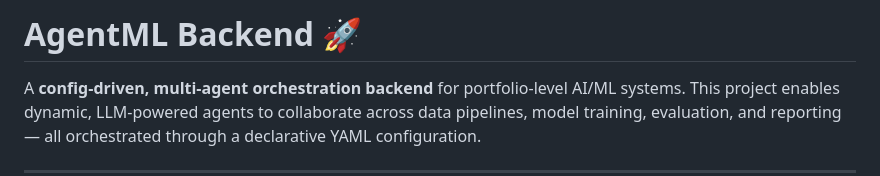
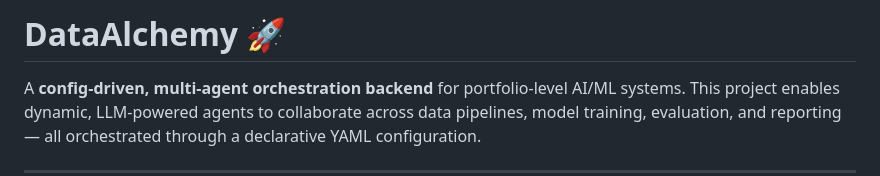
Before and after one commit to dolamquan/DataAlchemy, a Markdown page: README.md, the part around the change. GitHub-like rendering.

```diff
--- a/README.md
+++ b/README.md
@@ -1,4 +1,4 @@
-# AgentML Backend 🚀
+# DataAlchemy 🚀
 
 A **config-driven, multi-agent orchestration backend** for portfolio-level AI/ML systems.
 This project enables dynamic, LLM-powered agents to collaborate across data pipelines, model training, evaluation, and reporting — all orchestrated through a declarative YAML configuration.
```
